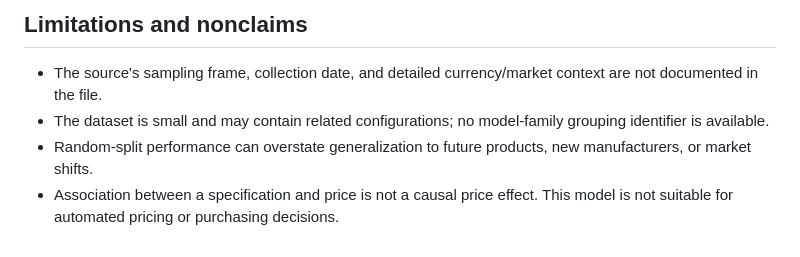
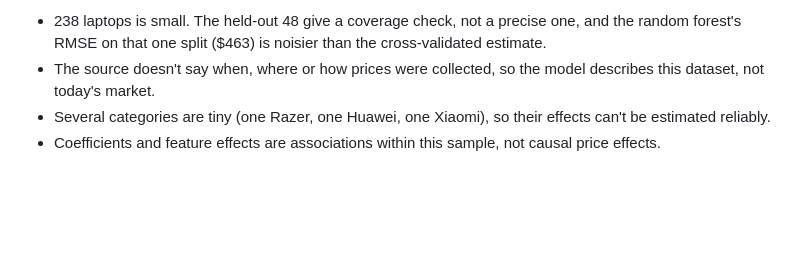
Before and after one commit to cperrone96/Laptop-Pricing-Analysis, a Markdown page: README.md, the part around one of its changes. Drawn GitHub-style; blank space fills up the shorter version.

```diff
--- a/README.md
+++ b/README.md
@@ -35,7 +59,5 @@ Outputs include test predictions/residuals, model coefficients, and machine-read
 
-## Limitations and nonclaims
-
-- The source's sampling frame, collection date, and detailed currency/market context are not documented in the file.
-- The dataset is small and may contain related configurations; no model-family grouping identifier is available.
-- Random-split performance can overstate generalization to future products, new manufacturers, or market shifts.
-- Association between a specification and price is not a causal price effect. This model is not suitable for automated pricing or purchasing decisions.
+- 238 laptops is small. The held-out 48 give a coverage check, not a precise one, and the random forest's RMSE on that one split ($463) is noisier than the cross-validated estimate.
+- The source doesn't say when, where or how prices were collected, so the model describes this dataset, not today's market.
+- Several categories are tiny (one Razer, one Huawei, one Xiaomi), so their effects can't be estimated reliably.
+- Coefficients and feature effects are associations within this sample, not causal price effects.
```
Also changed, not shown: other parts of README.md (+44 -20 lines), outputs/figures/cv_rmse.png (added), 10 other files.
